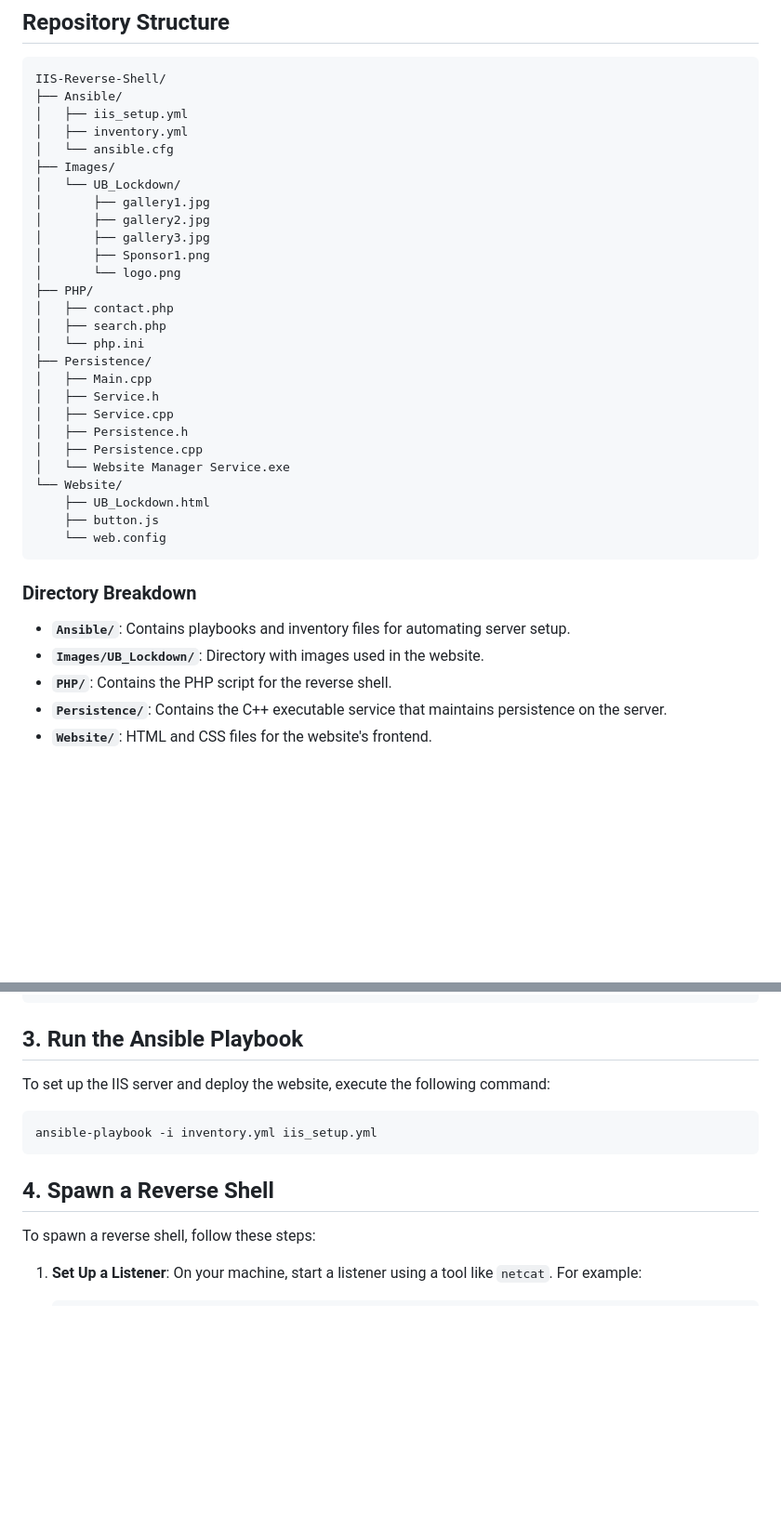
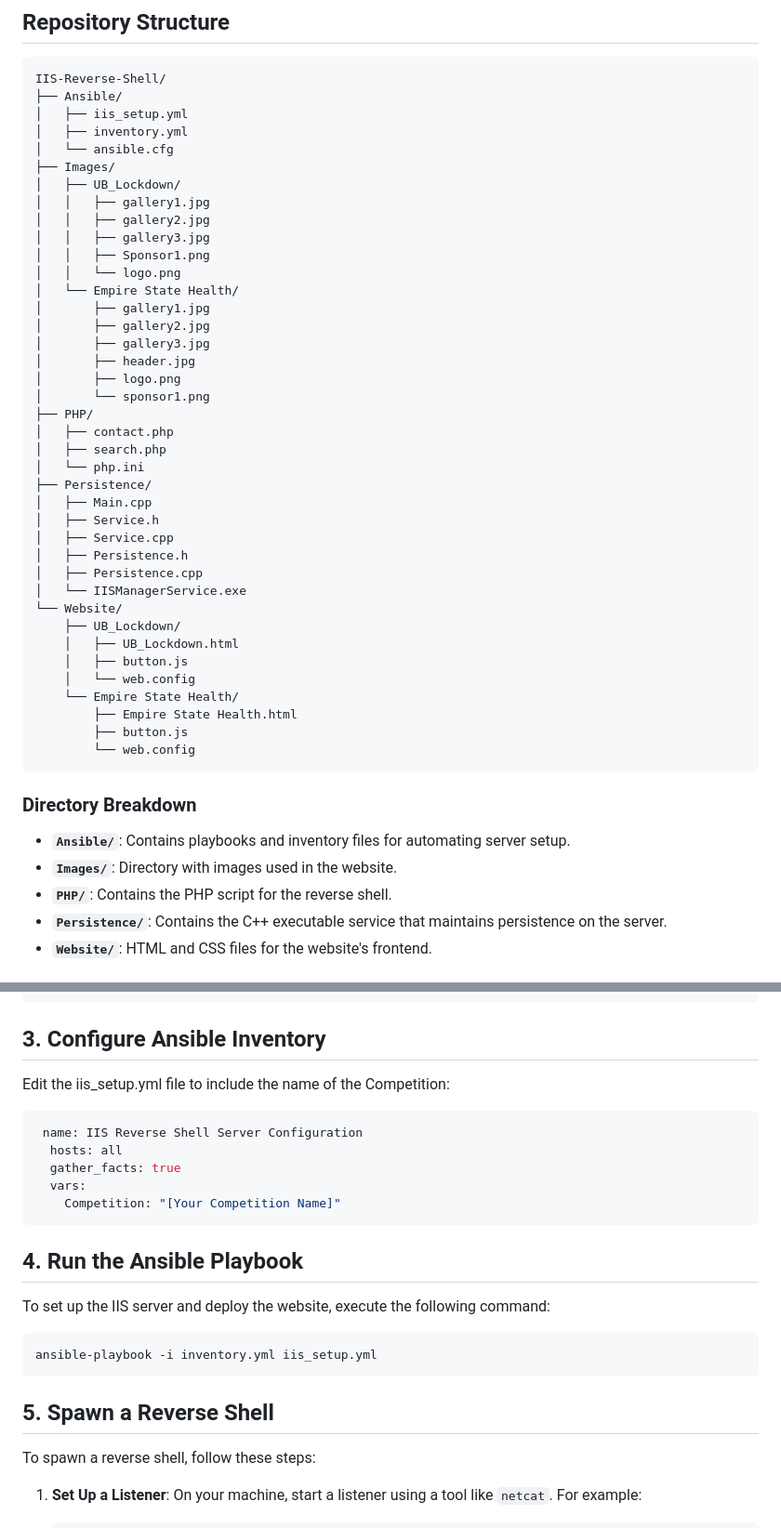
Before and after one commit to Lcdemi/IIS-Reverse-Shell, a Markdown page: README.md, 2 parts joined by grey strips. Shown at 93% size. Rendered like a GitHub page; blank space fills up the shorter version.

````diff
--- a/README.md
+++ b/README.md
@@ -15,12 +15,19 @@ This project demonstrates setting up a reverse shell on an IIS server. It includ
 │   ├── inventory.yml
 │   └── ansible.cfg
 ├── Images/
-│   └── UB_Lockdown/
+│   ├── UB_Lockdown/
+│   │   ├── gallery1.jpg
+│   │   ├── gallery2.jpg
+│   │   ├── gallery3.jpg
+│   │   ├── Sponsor1.png
+│   │   └── logo.png
+│   └── Empire State Health/
 │       ├── gallery1.jpg
 │       ├── gallery2.jpg
 │       ├── gallery3.jpg
-│       ├── Sponsor1.png
-│       └── logo.png
+│       ├── header.jpg
+│       ├── logo.png
+│       └── sponsor1.png
 ├── PHP/
 │   ├── contact.php
 │   ├── search.php
@@ -31,16 +38,21 @@ This project demonstrates setting up a reverse shell on an IIS server. It includ
 │   ├── Service.cpp
 │   ├── Persistence.h
 │   ├── Persistence.cpp
-│   └── Website Manager Service.exe
+│   └── IISManagerService.exe
 └── Website/
-    ├── UB_Lockdown.html
-    ├── button.js
-    └── web.config
+    ├── UB_Lockdown/
+    │   ├── UB_Lockdown.html
+    │   ├── button.js
+    │   └── web.config
+    └── Empire State Health/
+        ├── Empire State Health.html
+        ├── button.js
+        └── web.config
 </pre>
 
 ### Directory Breakdown
 - **`Ansible/`**: Contains playbooks and inventory files for automating server setup.
-- **`Images/UB_Lockdown/`**: Directory with images used in the website.
+- **`Images/`**: Directory with images used in the website.
 - **`PHP/`**: Contains the PHP script for the reverse shell.
 - **`Persistence/`**: Contains the C++ executable service that maintains persistence on the server.
 - **`Website/`**: HTML and CSS files for the website's frontend.
@@ -85,14 +97,25 @@ all:
     ansible_winrm_server_cert_validation: ignore
 ```
 
-## 3. Run the Ansible Playbook
+## 3. Configure Ansible Inventory
+Edit the iis_setup.yml file to include the name of the Competition:
+
+```yaml
+ name: IIS Reverse Shell Server Configuration
+  hosts: all
+  gather_facts: true
+  vars:
+    Competition: "[Your Competition Name]"
+```
+
+## 4. Run the Ansible Playbook
 To set up the IIS server and deploy the website, execute the following command:
 
 ```sh
 ansible-playbook -i inventory.yml iis_setup.yml
 ```
 
-## 4. Spawn a Reverse Shell
+## 5. Spawn a Reverse Shell
 To spawn a reverse shell, follow these steps:
 
 1. **Set Up a Listener**: On your machine, start a listener using a tool like `netcat`. For example:
````
